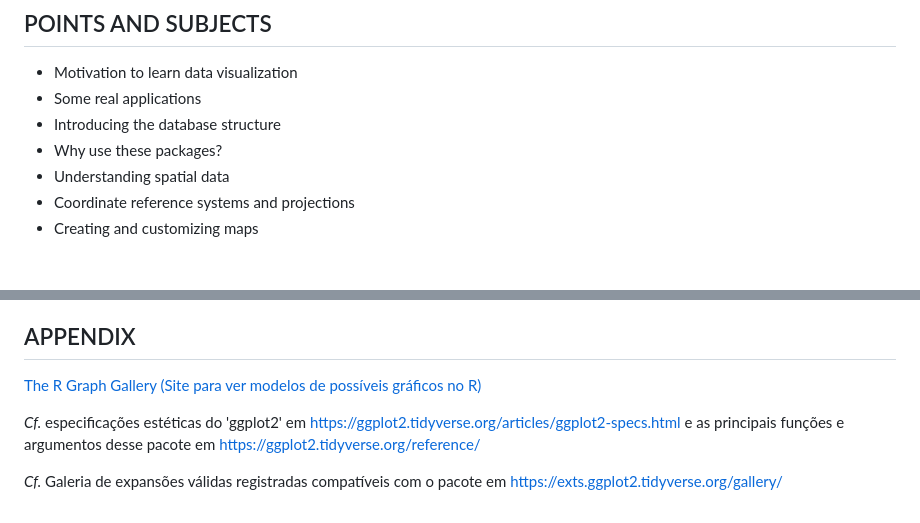
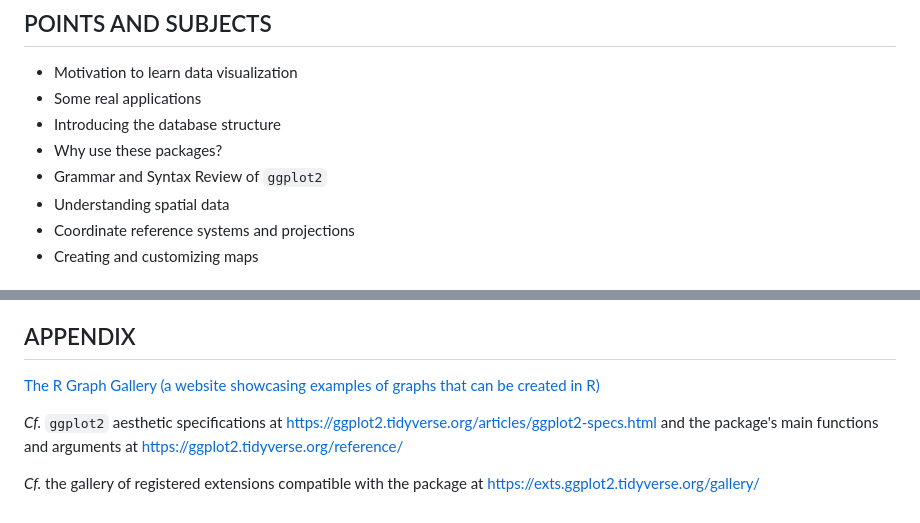
Before and after one commit to ryallmeida/ppe, a Markdown page: README.md, 2 parts joined by grey strips. Rendered like a GitHub page.

Commit message:
Enhance README with ggplot2 review and link updates
Added a section for grammar and syntax review of ggplot2 and improved the descriptions of existing links.

```diff
--- a/README.md
+++ b/README.md
@@ -24,6 +24,7 @@ Mais informações podem ser encontradas em [tidyverse.org](https://tidyverse.or
 * Some real applications
 * Introducing the database structure
 * Why use these packages?
+* Grammar and Syntax Review of `ggplot2`
 * Understanding spatial data
 * Coordinate reference systems and projections
 * Creating and customizing maps
@@ -106,8 +107,8 @@ WICKHAM, Hadley *et al*. Welcome to the tidyverse. **Journal of Open Source Soft
 
 ## APPENDIX
 
-[The R Graph Gallery (Site para ver modelos de possíveis gráficos no R)](https://r-graph-gallery.com/index.html)
+[The R Graph Gallery (a website showcasing examples of graphs that can be created in R)](https://r-graph-gallery.com/index.html)
 
-*Cf.* especificações estéticas do 'ggplot2' em https://ggplot2.tidyverse.org/articles/ggplot2-specs.html e as principais funções e argumentos desse pacote em https://ggplot2.tidyverse.org/reference/
+*Cf.* `ggplot2` aesthetic specifications at https://ggplot2.tidyverse.org/articles/ggplot2-specs.html and the package's main functions and arguments at https://ggplot2.tidyverse.org/reference/
 
-*Cf.* Galeria de expansões válidas registradas compatíveis com o pacote em https://exts.ggplot2.tidyverse.org/gallery/
+*Cf.* the gallery of registered extensions compatible with the package at https://exts.ggplot2.tidyverse.org/gallery/
```
